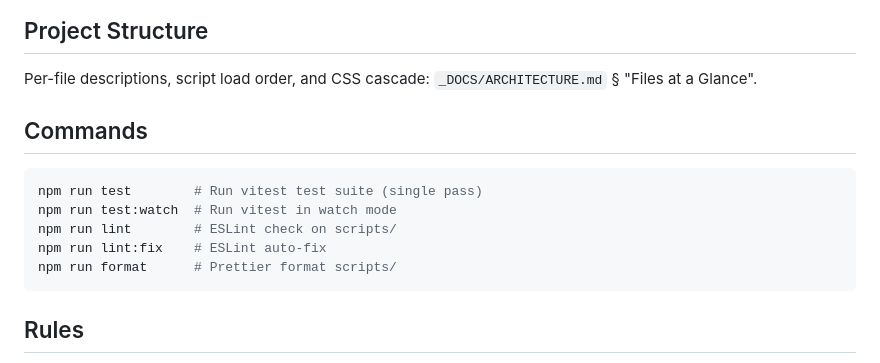
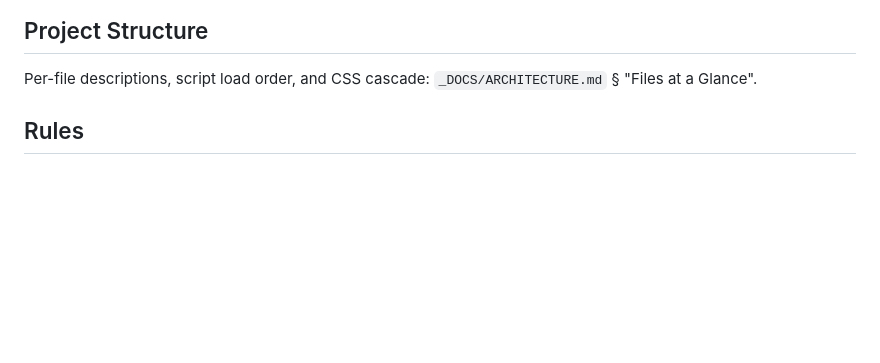
Before and after one commit to JasonCostanza/Character-Vault, a Markdown page: CLAUDE.md, the part around the change. Drawn GitHub-style; blank space fills up the shorter version.

Commit message:
removing npm commands from claude.md

````diff
--- a/CLAUDE.md
+++ b/CLAUDE.md
@@ -28,16 +28,6 @@ Character Vault is a TaleSpire Symbiote — a vanilla HTML/CSS/JS character shee
 ## Project Structure
 
 Per-file descriptions, script load order, and CSS cascade: `_DOCS/ARCHITECTURE.md` § "Files at a Glance".
-
-## Commands
-
-```bash
-npm run test        # Run vitest test suite (single pass)
-npm run test:watch  # Run vitest in watch mode
-npm run lint        # ESLint check on scripts/
-npm run lint:fix    # ESLint auto-fix
-npm run format      # Prettier format scripts/
-```
 
 ## Rules
 
````
